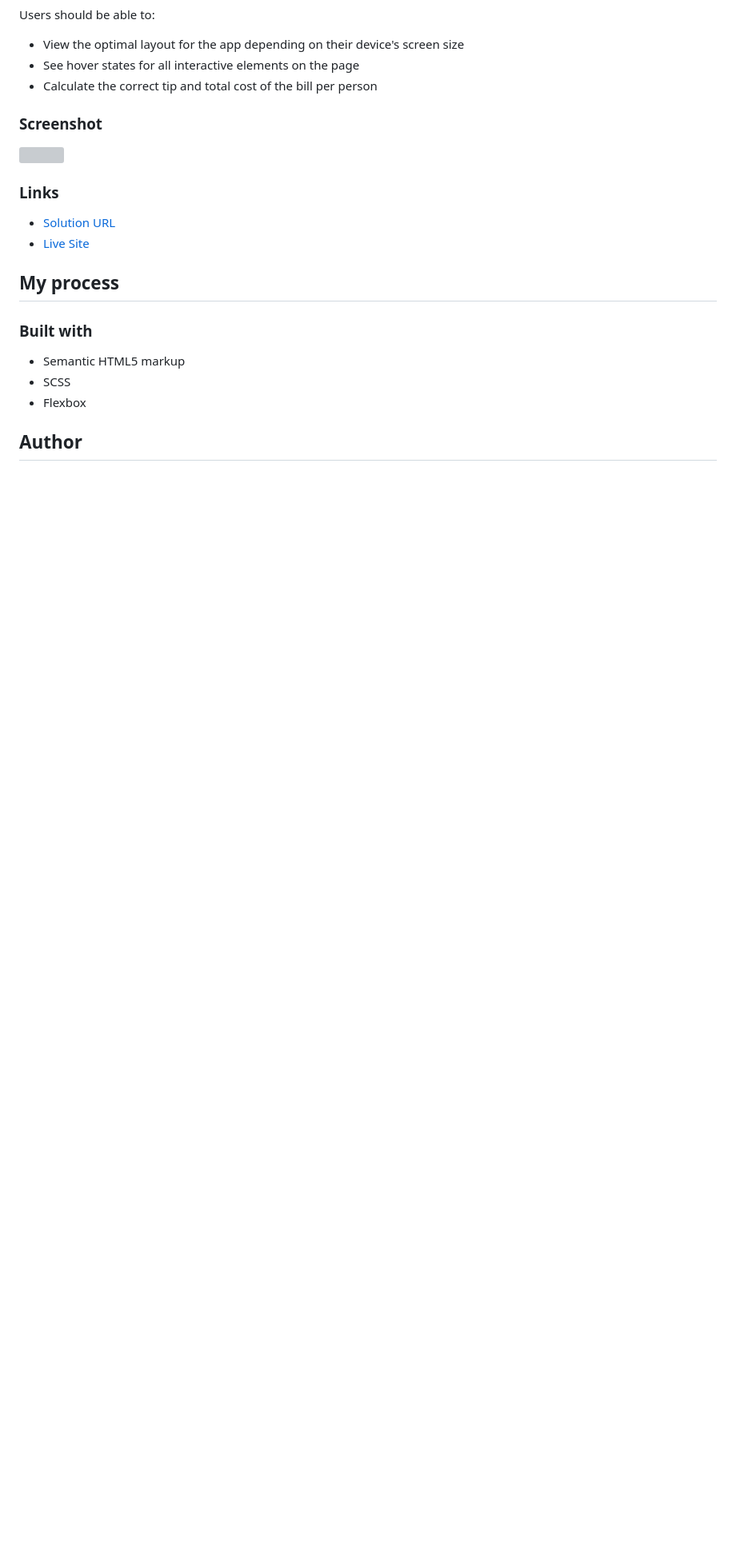
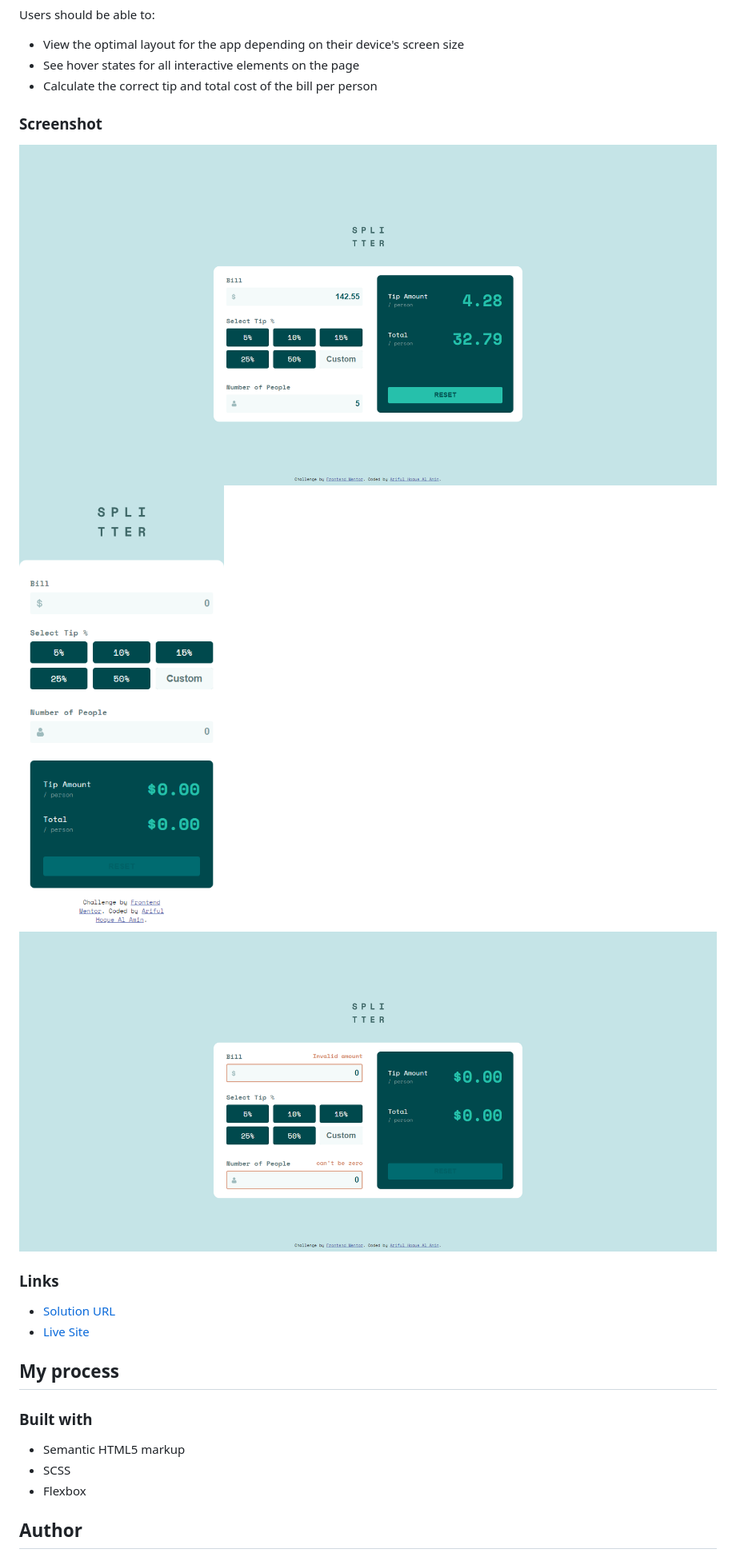
Before and after one commit to Ar1f007/fmentor-tip-calculator-app, a Markdown page: README.md, the part around the change. Shown: that part at 80% size. Rendered like a GitHub page; pictures changed too: assets/images/screenshots/desktop.png (added), assets/images/screenshots/mobile.png (added), assets/images/screenshots/validation.png (added); blank space fills up the shorter version; grey boxes are pictures that could not be loaded.

Commit message:
screenshots added

```diff
--- a/README.md
+++ b/README.md
@@ -24,7 +24,9 @@ Users should be able to:
 
 ### Screenshot
 
-![](./screenshot.jpg)
+![](./assets/images/screenshots/desktop.png)
+![](./assets/images/screenshots/mobile.png)
+![](./assets/images/screenshots/validation.png)
 
 ### Links
 
```
Also changed, not shown: 1 other file.
